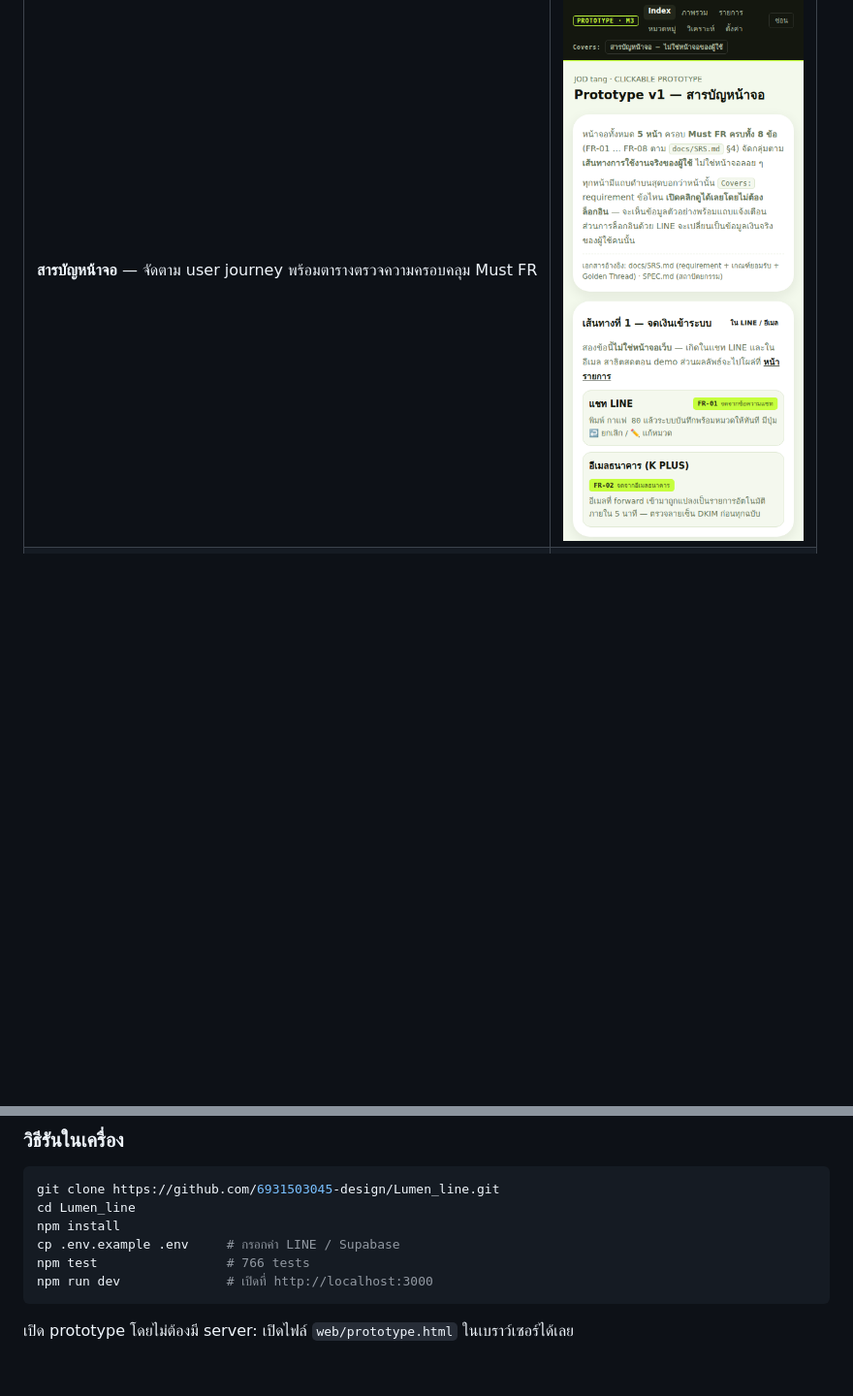
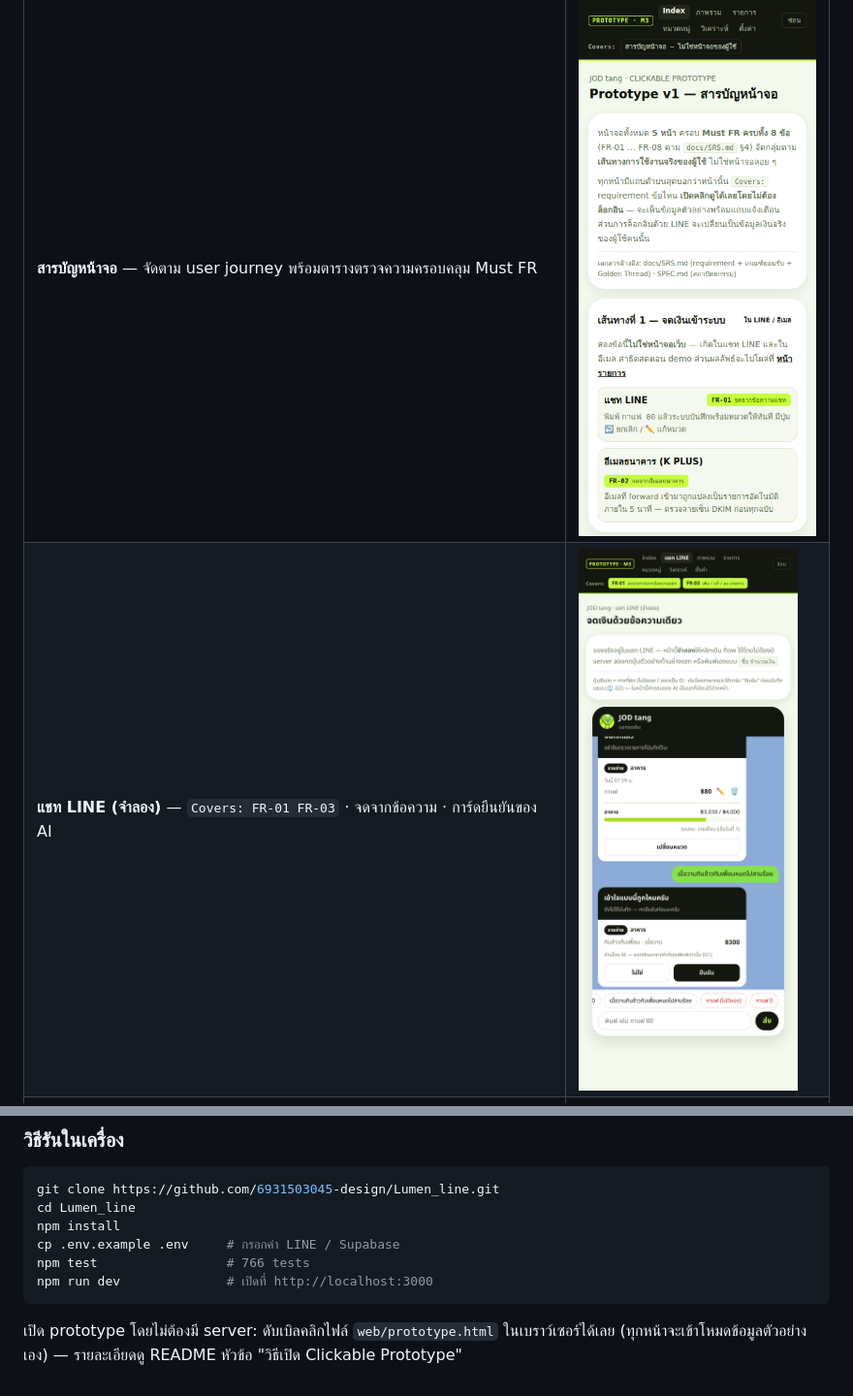
Before and after one commit to 6931503045-design/Lumen_line, a Markdown page: docs/FINAL_REPORT.md, 2 parts joined by grey strips. Shown at 97% size. Drawn GitHub-style; pictures changed too: docs/screenshots/chat.png (added); blank space fills up the shorter version.

````diff
--- a/docs/FINAL_REPORT.md
+++ b/docs/FINAL_REPORT.md
@@ -236,6 +239,7 @@ users ──┬──< categories ──┬──< transactions >── (self re
 | | |
 |---|---|
 | **สารบัญหน้าจอ** — จัดตาม user journey พร้อมตารางตรวจความครอบคลุม Must FR | ![สารบัญ](screenshots/prototype.png) |
+| **แชท LINE (จำลอง)** — `Covers: FR-01 FR-03` · จดจากข้อความ · การ์ดยืนยันของ AI | ![แชท](screenshots/chat.png) |
 | **ภาพรวม** — `Covers: FR-04 FR-05 FR-03 FR-07` · ยอดใช้ได้ต่อวัน · งบรายเดือน | ![ภาพรวม](screenshots/index.png) |
 | **รายการ** — `Covers: FR-04 FR-03 FR-02` · ค้นหา กรอง แก้ไข ลบ | ![รายการ](screenshots/transactions.png) |
 | **หมวดหมู่** — `Covers: FR-06 FR-10` · ตั้งงบ + แถบเตือน 80/100% | ![หมวดหมู่](screenshots/categories.png) |
@@ -470,4 +474,4 @@ npm test                 # 766 tests
 npm run dev              # เปิดที่ http://localhost:3000
 ```
 
-เปิด prototype โดยไม่ต้องมี server: เปิดไฟล์ `web/prototype.html` ในเบราว์เซอร์ได้เลย
+เปิด prototype โดยไม่ต้องมี server: ดับเบิลคลิกไฟล์ `web/prototype.html` ในเบราว์เซอร์ได้เลย (ทุกหน้าจะเข้าโหมดข้อมูลตัวอย่างเอง) — รายละเอียดดู README หัวข้อ "วิธีเปิด Clickable Prototype"
````
Also changed, not shown: other parts of docs/FINAL_REPORT.md (+6 -3 lines), README.md (+23 -0 lines), 5 other files.
